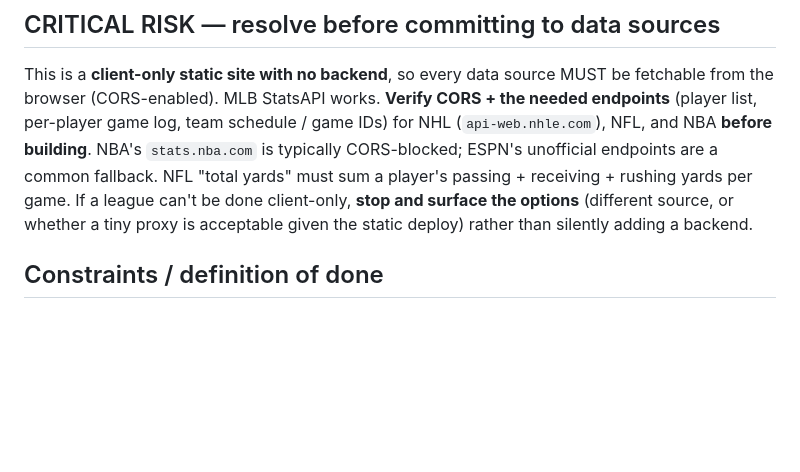
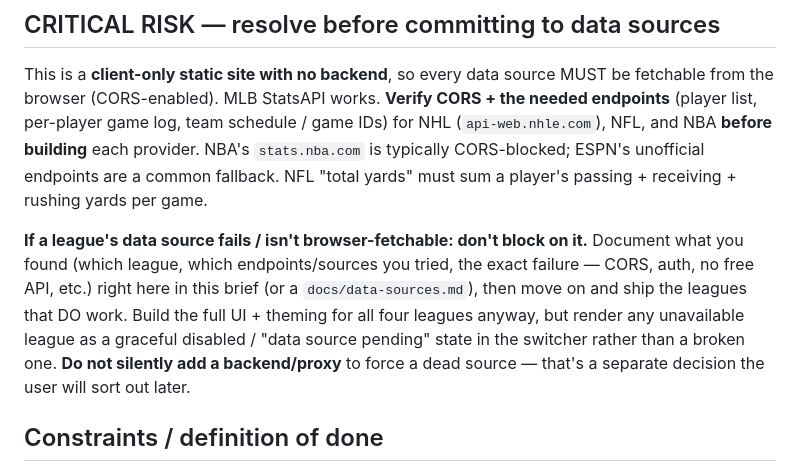
Before and after one commit to whatadewitt/light-it-up, a Markdown page: docs/multi-sport-brief.md, the part around the change. GitHub-like rendering; blank space fills up the shorter version.

Commit message:
docs: don't block on a failing data source — document and move on
If a league isn't browser-fetchable, document the failure, ship the leagues
that work, and render the unavailable one as a disabled state. No silent proxy.

Co-Authored-By: Claude Opus 4.8 (1M context) <noreply@anthropic.com>

```diff
--- a/docs/multi-sport-brief.md
+++ b/docs/multi-sport-brief.md
@@ -65,11 +65,17 @@ own luminance-stepped (colorblind-safe) ramp like the existing green one.
 This is a **client-only static site with no backend**, so every data source MUST be fetchable
 from the browser (CORS-enabled). MLB StatsAPI works. **Verify CORS + the needed endpoints**
 (player list, per-player game log, team schedule / game IDs) for NHL (`api-web.nhle.com`),
-NFL, and NBA **before building**. NBA's `stats.nba.com` is typically CORS-blocked; ESPN's
-unofficial endpoints are a common fallback. NFL "total yards" must sum a player's passing +
-receiving + rushing yards per game. If a league can't be done client-only, **stop and surface
-the options** (different source, or whether a tiny proxy is acceptable given the static
-deploy) rather than silently adding a backend.
+NFL, and NBA **before building** each provider. NBA's `stats.nba.com` is typically
+CORS-blocked; ESPN's unofficial endpoints are a common fallback. NFL "total yards" must sum a
+player's passing + receiving + rushing yards per game.
+
+**If a league's data source fails / isn't browser-fetchable: don't block on it.** Document
+what you found (which league, which endpoints/sources you tried, the exact failure — CORS,
+auth, no free API, etc.) right here in this brief (or a `docs/data-sources.md`), then move on
+and ship the leagues that DO work. Build the full UI + theming for all four leagues anyway,
+but render any unavailable league as a graceful disabled / "data source pending" state in the
+switcher rather than a broken one. **Do not silently add a backend/proxy** to force a dead
+source — that's a separate decision the user will sort out later.
 
 ## Constraints / definition of done
 
```
